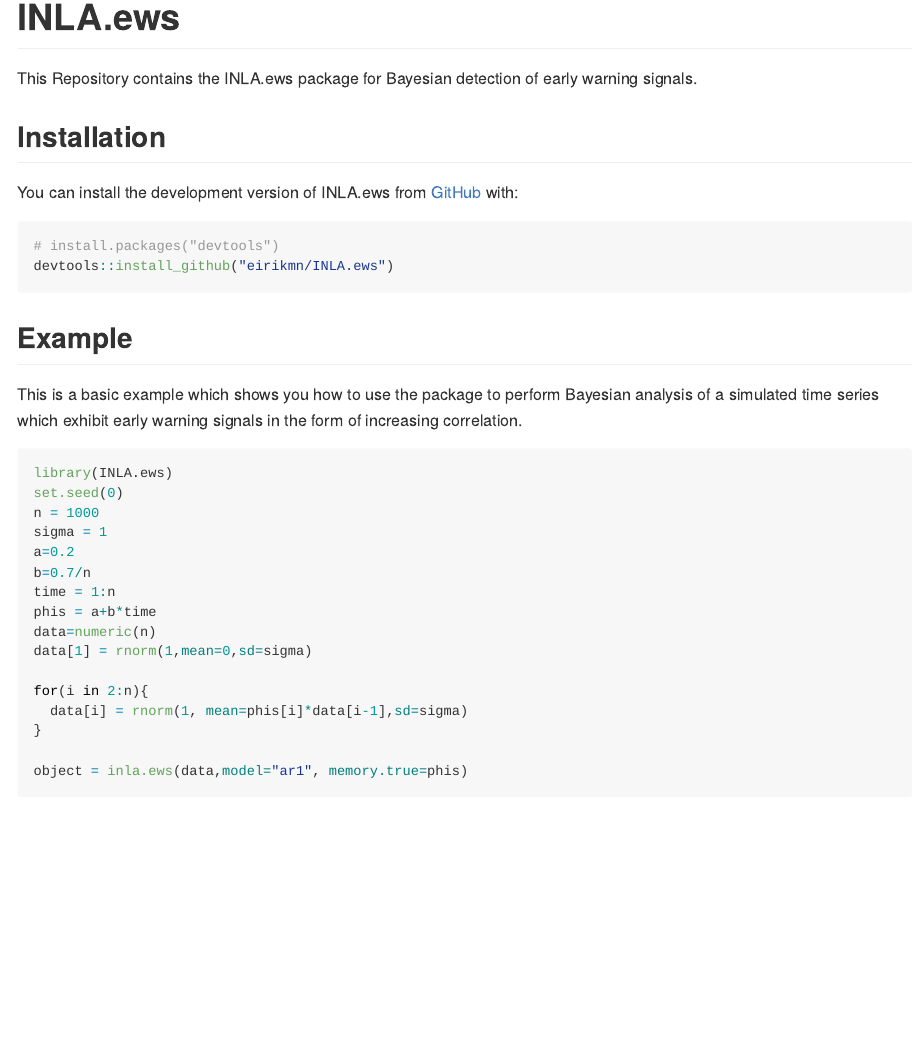
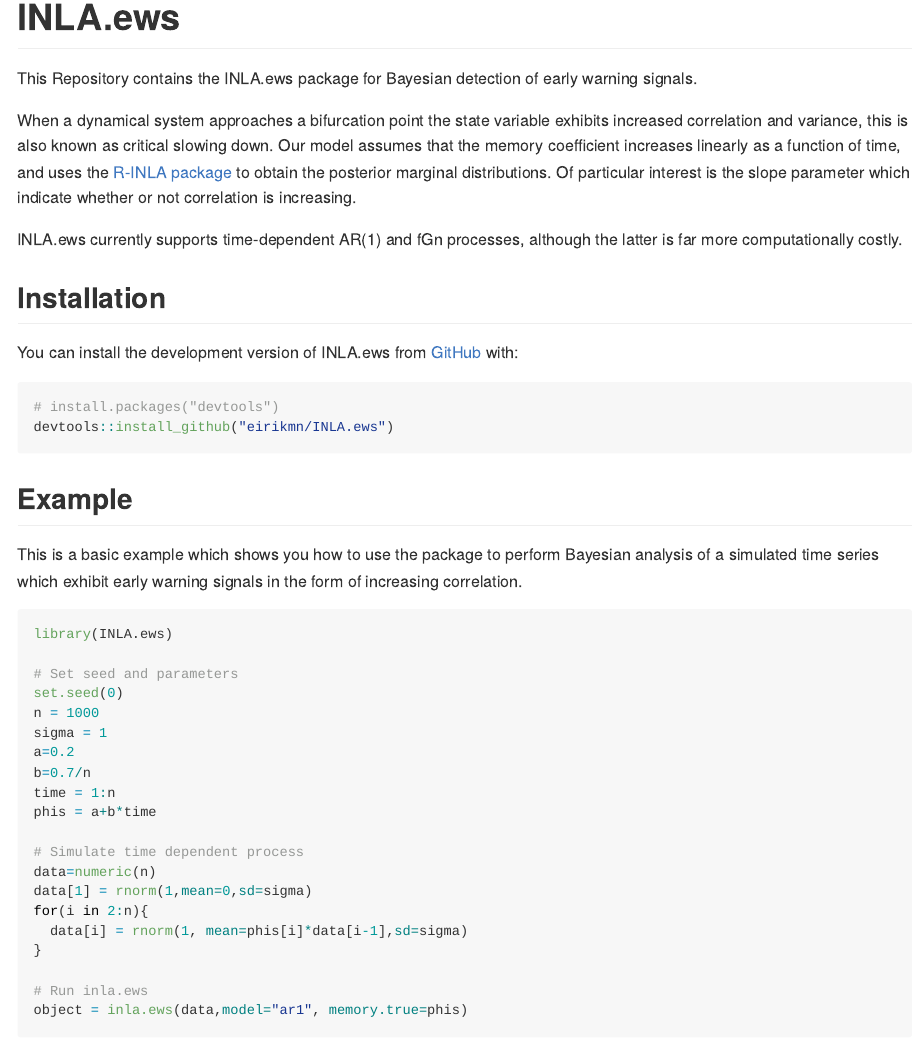
Before and after one commit to eirikmn/INLA.ews, an R Markdown document (README.Rmd): the page in a window 1100 px wide, from its top. The pictures show the output file README.md that the author committed with the source, drawn offline in the style of GitHub; badge pictures from the web are left out.

Commit message:
Added more detail in README
More description and some comments in example code

````diff
--- a/README.Rmd
+++ b/README.Rmd
@@ -23,11 +23,15 @@ knitr::opts_chunk$set(
 
   This Repository contains the INLA.ews package for Bayesian detection of early warning signals.
 
+When a dynamical system approaches a bifurcation point the state variable exhibits increased correlation and variance, this is also known as critical slowing down. Our model assumes that the memory coefficient increases linearly as a function of time, and uses the [R-INLA package](https://www.r-inla.org) to obtain the posterior marginal distributions. Of particular interest is the slope parameter which indicate whether or not correlation is increasing.
+
+INLA.ews currently supports time-dependent AR(1) and fGn processes, although the latter is far more computationally costly.
+
 ## Installation
 
 You can install the development version of INLA.ews from [GitHub](https://github.com/) with:
 
-  ``` {r install, eval=FALSE}
+``` {r install, eval=FALSE}
 # install.packages("devtools")
 devtools::install_github("eirikmn/INLA.ews")
 ```
@@ -38,6 +42,8 @@ This is a basic example which shows you how to use the package to perform Bayesi
 
 ```{r example, eval=TRUE, message=FALSE, warning=FALSE}
 library(INLA.ews)
+
+# Set seed and parameters
 set.seed(0)
 n = 1000
 sigma = 1
@@ -45,13 +51,15 @@ a=0.2
 b=0.7/n
 time = 1:n
 phis = a+b*time
+
+# Simulate time dependent process
 data=numeric(n)
 data[1] = rnorm(1,mean=0,sd=sigma)
-
 for(i in 2:n){
   data[i] = rnorm(1, mean=phis[i]*data[i-1],sd=sigma)
 }
 
+# Run inla.ews
 object = inla.ews(data,model="ar1", memory.true=phis)
 ```
 
````
Also changed, not shown: README.md, README.Rmd (2 more changed lines).
